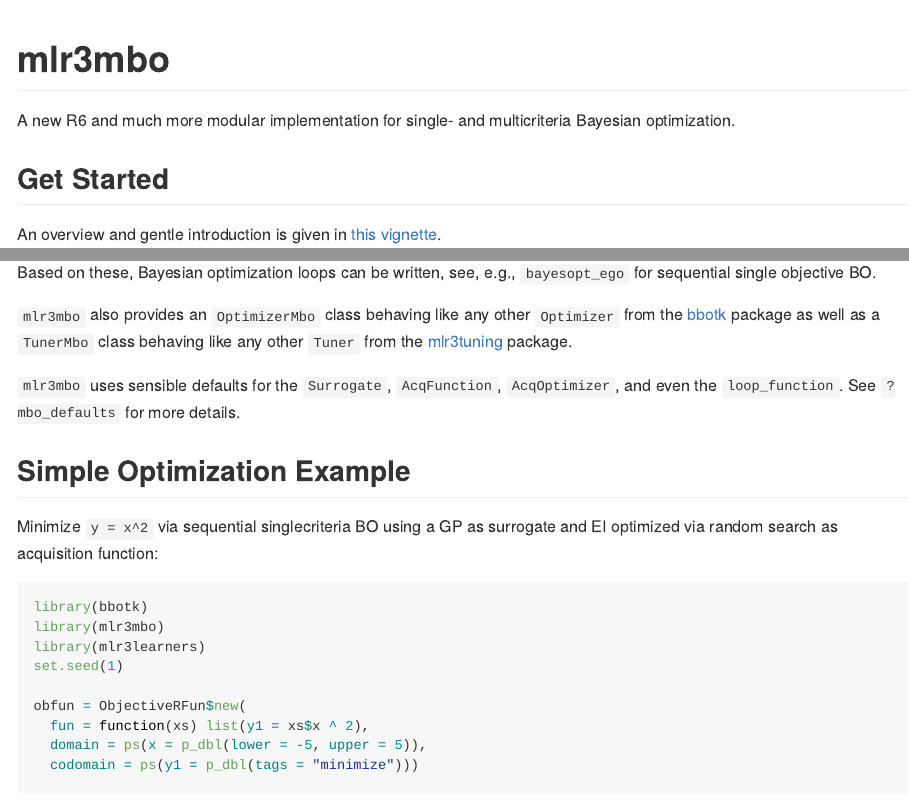
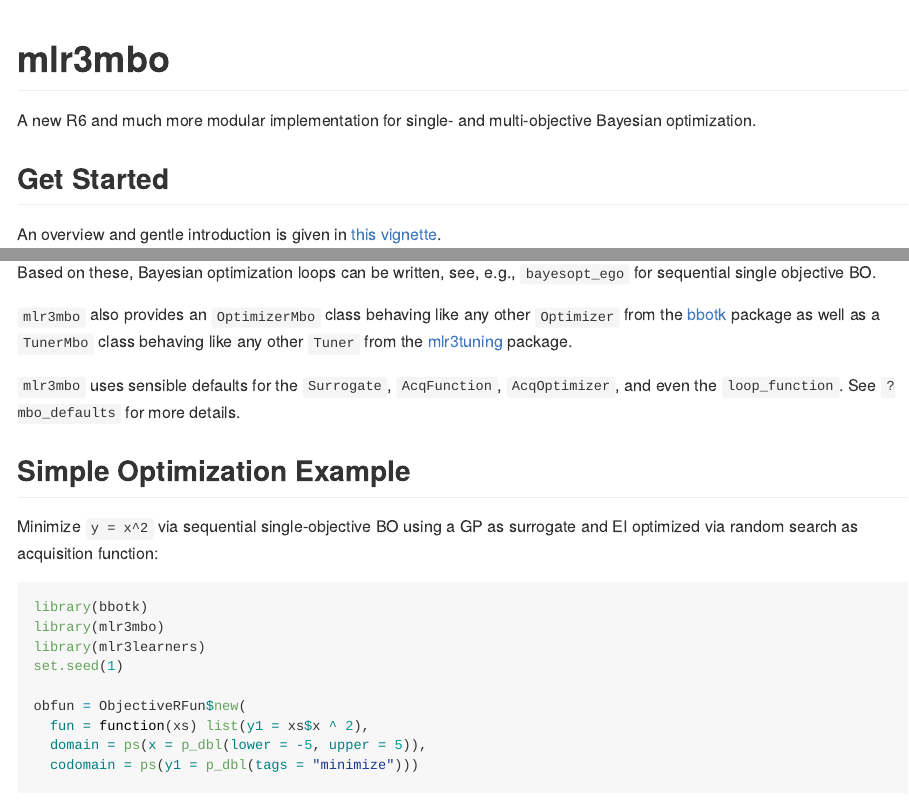
Before and after one commit to mlr-org/mlr3mbo, an R Markdown document (README.Rmd): the page in a window 1100 px wide, from its top, and a second part further down, joined at a grey line. Rendered offline with R 4.5, knitr and Pandoc, with nearby package versions; some code elsewhere in the file could not run offline; badge pictures from the web are left out.

Commit message:
docs: rerun docs

````diff
--- a/README.Rmd
+++ b/README.Rmd
@@ -10,7 +10,7 @@ lgr::get_logger("bbotk")$set_threshold("warn")
 
 # mlr3mbo
 
-A new R6 and much more modular implementation for single- and multicriteria Bayesian optimization.
+A new R6 and much more modular implementation for single- and multi-objective Bayesian optimization.
 
 <!-- badges: start -->
 [![tic](https://github.com/mlr-org/mlr3mbo/workflows/tic/badge.svg?branch=main)](https://github.com/mlr-org/mlr3mbo/actions)
@@ -41,7 +41,7 @@ See `?mbo_defaults` for more details.
 
 ## Simple Optimization Example
 
-Minimize `y = x^2` via sequential singlecriteria BO using a GP as surrogate and EI optimized via random search as acquisition function:
+Minimize `y = x^2` via sequential single-objective BO using a GP as surrogate and EI optimized via random search as acquisition function:
 
 ```{r, message = FALSE}
 library(bbotk)
````
Also changed, not shown: README.md, 13 other files.
